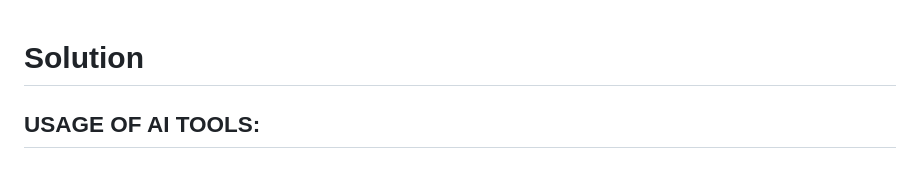
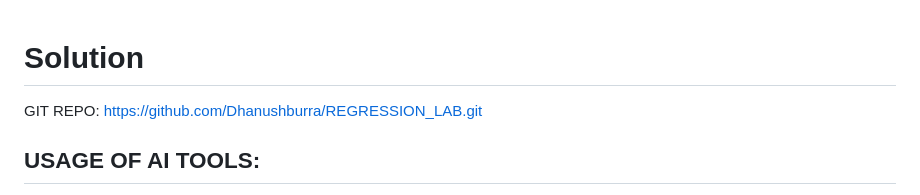
Before and after one commit to Dhanushburra/REGRESSION_LAB, a Markdown page: SOLUTION.md, the part around the change. Rendered like a GitHub page.

Commit message:
fix: Add github link

```diff
--- a/SOLUTION.md
+++ b/SOLUTION.md
@@ -1,5 +1,5 @@
 # Solution
-
+GIT REPO: https://github.com/Dhanushburra/REGRESSION_LAB.git
 ## USAGE OF AI TOOLS:
 1. Used VS Code AI editor with free models in ask/agent mode
 2. Insted of crawling the entire codebase, I prompted the AI tool to give me a detailed e2e workflow explanation
```
